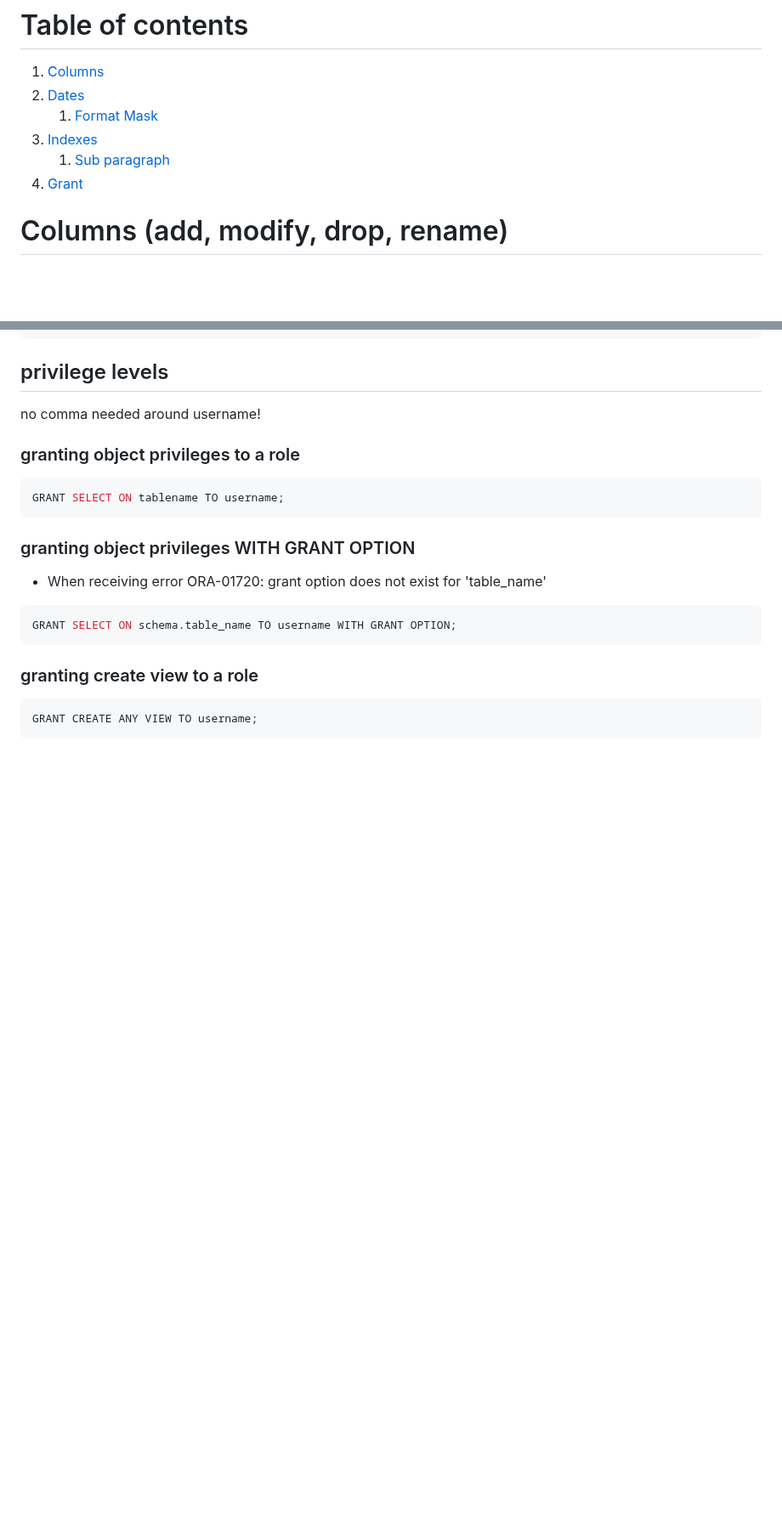
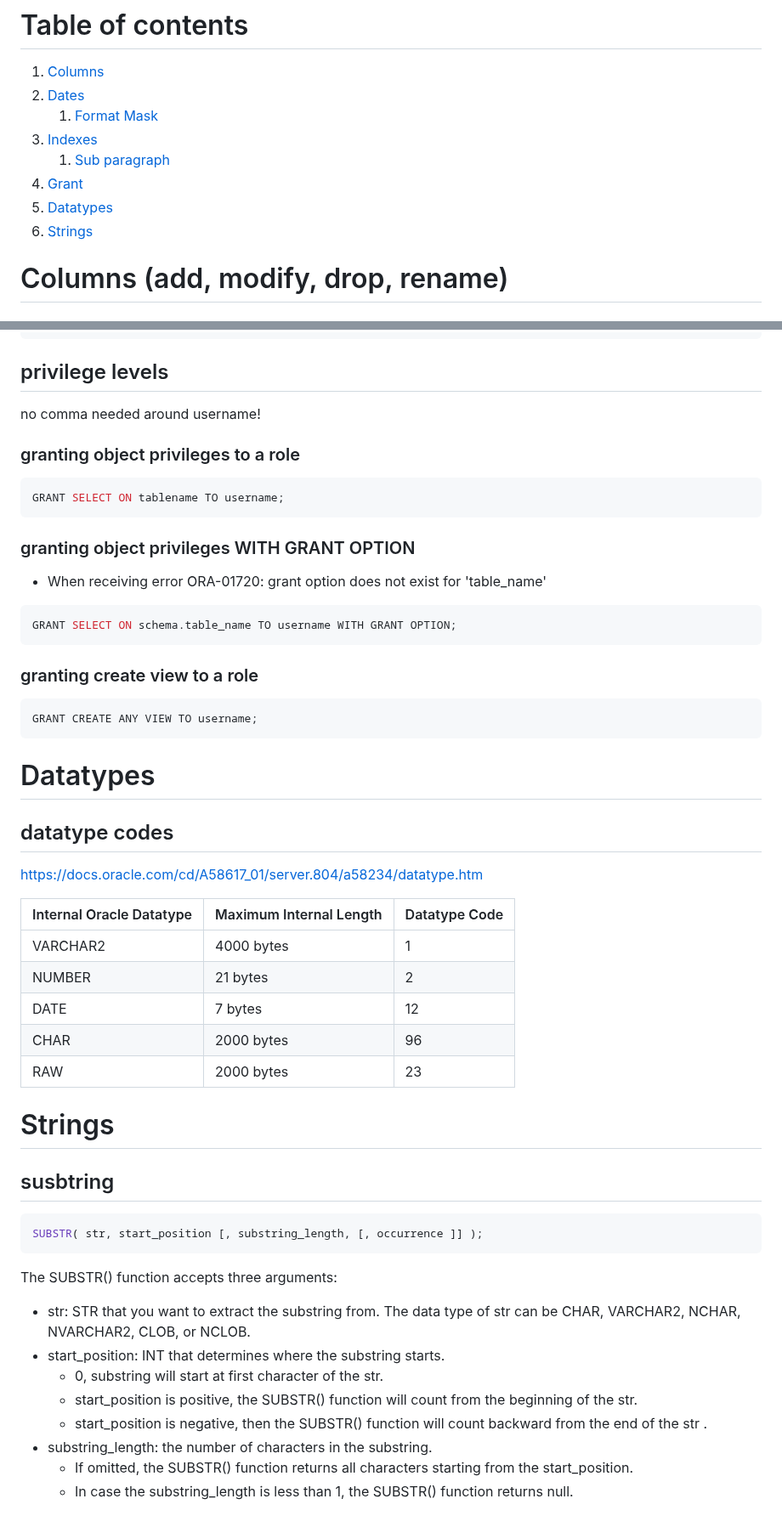
Before and after one commit to AngryDataGirl/Cheat-Sheets, a Markdown page: ORACLE_cheat_sheet.md, 2 parts joined by grey strips. Shown at 85% size. Drawn GitHub-style; blank space fills up the shorter version.

````diff
--- a/ORACLE_cheat_sheet.md
+++ b/ORACLE_cheat_sheet.md
@@ -5,6 +5,8 @@
 3. [Indexes](#indexes)
     1. [Sub paragraph](#subparagraph1)
 4. [Grant](#grant)
+5. [Datatypes](#datatypes)
+6. [Strings](#strings)
 
 # Columns (add, modify, drop, rename) <a name = "columns"></a>
 
@@ -144,3 +146,32 @@ GRANT SELECT ON schema.table_name TO username WITH GRANT OPTION;
 ```
 GRANT CREATE ANY VIEW TO username;
 ```
+# Datatypes <a name = "datatypes"></a>
+
+## datatype codes
+https://docs.oracle.com/cd/A58617_01/server.804/a58234/datatype.htm
+
+| Internal Oracle Datatype| Maximum Internal Length | Datatype Code |
+| ----|----|----|
+|VARCHAR2  |4000 bytes  |1  |
+|NUMBER    |21 bytes    |2 |
+|DATE    |7 bytes    |12   |
+|CHAR  |2000 bytes  |96  |
+|RAW  |2000 bytes |23|
+
+# Strings <a name = "strings"></a>
+
+## susbtring
+
+```sql
+SUBSTR( str, start_position [, substring_length, [, occurrence ]] );
+```
+The SUBSTR() function accepts three arguments:
+- str: STR that you want to extract the substring from. The data type of str can be CHAR, VARCHAR2, NCHAR, NVARCHAR2, CLOB, or NCLOB.
+- start_position: INT that determines where the substring starts.
+	- 0, substring will start at first character of the str.
+ 	- start_position is positive, the SUBSTR() function will count from the beginning of the str.
+	- start_position is negative, then the SUBSTR() function will count backward from the end of the str .
+- substring_length: the number of characters in the substring.
+	- If omitted, the SUBSTR() function returns all characters starting from the start_position.
+ 	- In case the substring_length is less than 1, the SUBSTR() function returns null.
````
